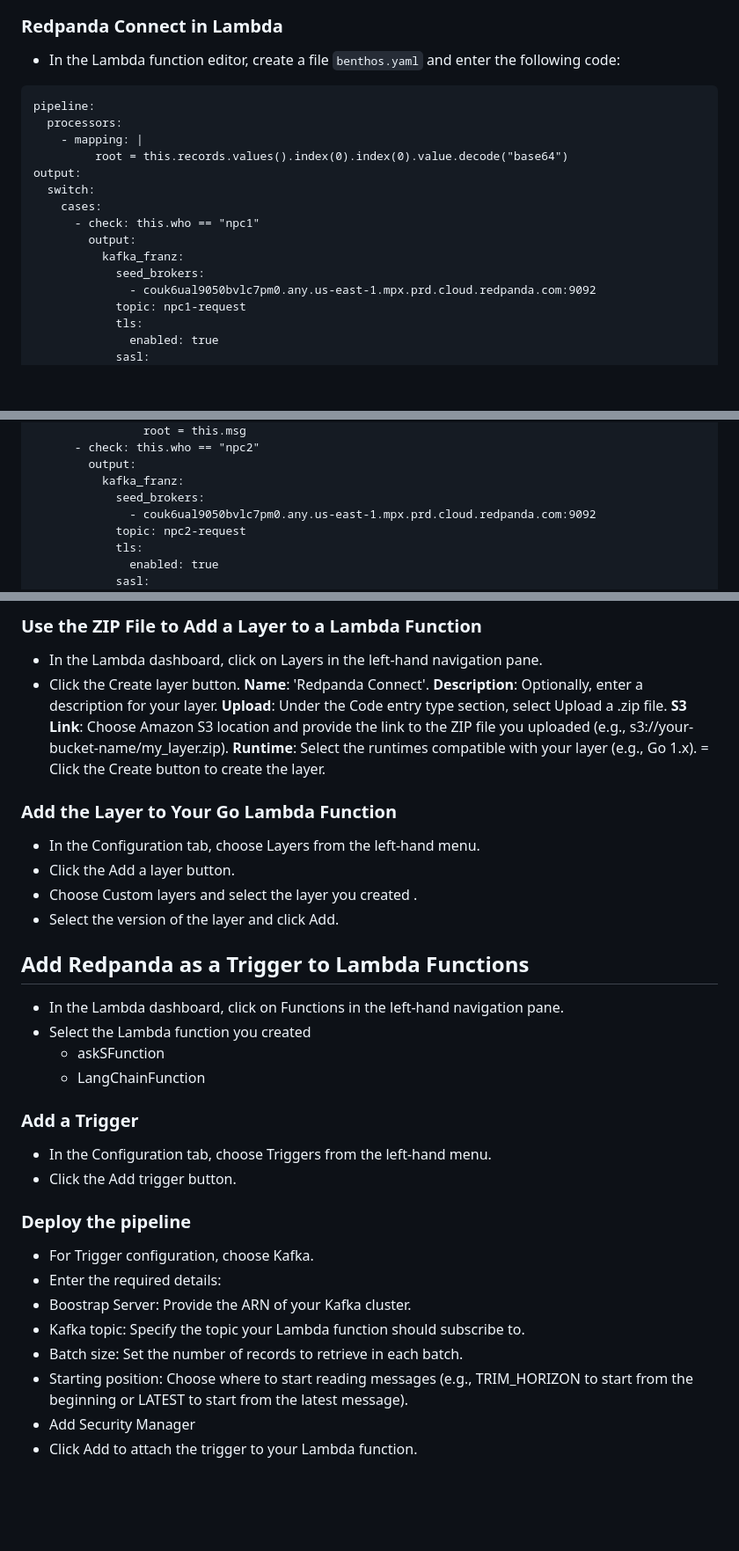
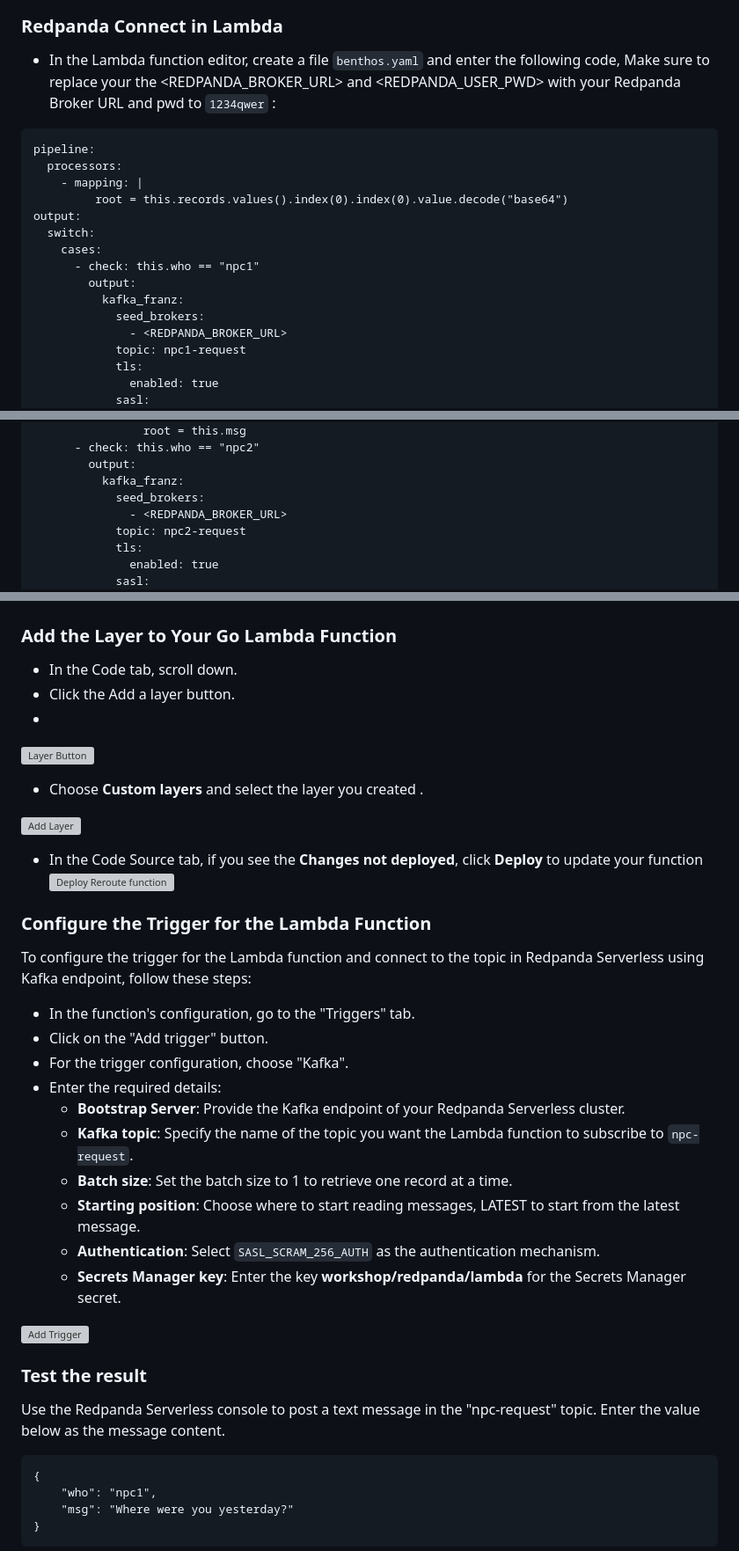
Before and after one commit to weimeilin79/rpg-rag, a Markdown page: instructions/module-one/03-event_driven.md, 3 parts joined by grey strips. Shown at 88% size. Rendered like a GitHub page; blank space fills up the shorter version; grey boxes are pictures that could not be loaded.

Commit message:
add step 3

````diff
--- a/instructions/module-one/03-event_driven.md
+++ b/instructions/module-one/03-event_driven.md
@@ -17,6 +58,6 @@
 ### Redpanda Connect in Lambda
-- In the Lambda function editor, create a file `benthos.yaml` and enter the following code:
-
+- In the Lambda function editor, create a file `benthos.yaml` and enter the following code,
+  Make sure to replace your the <REDPANDA_BROKER_URL> and <REDPANDA_USER_PWD> with your Redpanda Broker URL and pwd to `1234qwer` :
 ```
 pipeline:
   processors:
@@ -29,7 +70,7 @@ output:
         output:
           kafka_franz:
             seed_brokers:
-              - couk6ual9050bvlc7pm0.any.us-east-1.mpx.prd.cloud.redpanda.com:9092
+              - <REDPANDA_BROKER_URL>
             topic: npc1-request
             tls:
               enabled: true
@@ -45,7 +86,7 @@ output:
         output:
           kafka_franz:
             seed_brokers:
-              - couk6ual9050bvlc7pm0.any.us-east-1.mpx.prd.cloud.redpanda.com:9092
+              - <REDPANDA_BROKER_URL>
             topic: npc2-request
             tls:
               enabled: true
@@ -87,37 +129,44 @@ output:
 
-### Use the ZIP File to Add a Layer to a Lambda Function
-
-- In the Lambda dashboard, click on Layers in the left-hand navigation pane.
-- Click the Create layer button.
-**Name**: 'Redpanda Connect'.
-**Description**: Optionally, enter a description for your layer.
-**Upload**: Under the Code entry type section, select Upload a .zip file.
-**S3 Link**: Choose Amazon S3 location and provide the link to the ZIP file you uploaded (e.g., s3://your-bucket-name/my_layer.zip).
-**Runtime**: Select the runtimes compatible with your layer (e.g., Go 1.x).
-= Click the Create button to create the layer.
 
 ### Add the Layer to Your Go Lambda Function
 
-- In the Configuration tab, choose Layers from the left-hand menu.
+- In the Code tab, scroll down.
 - Click the Add a layer button.
-- Choose Custom layers and select the layer you created .
-- Select the version of the layer and click Add.
-##  Add Redpanda as a Trigger to Lambda Functions
-- In the Lambda dashboard, click on Functions in the left-hand navigation pane.
-- Select the Lambda function you created
-  - askSFunction
-  - LangChainFunction
+-
+![Layer Button](images/lambda-layer-button.png)
 
-### Add a Trigger
-- In the Configuration tab, choose Triggers from the left-hand menu.
-- Click the Add trigger button.
+- Choose **Custom layers** and select the layer you created .
 
-### Deploy the pipeline
-- For Trigger configuration, choose Kafka.
+![Add Layer](images/lambda-add-layer.png)
+
+- In the Code Source tab, if you see the __Changes not deployed__, click **Deploy** to update your function
+![Deploy Reroute function](images/llambda-deploy-reroute.png)
+
+
+### Configure the Trigger for the Lambda Function
+To configure the trigger for the Lambda function and connect to the topic in Redpanda Serverless using Kafka endpoint, follow these steps:
+
+- In the function's configuration, go to the "Triggers" tab.
+- Click on the "Add trigger" button.
+- For the trigger configuration, choose "Kafka".
 - Enter the required details:
-- Boostrap Server: Provide the ARN of your Kafka cluster.
-- Kafka topic: Specify the topic your Lambda function should subscribe to.
-- Batch size: Set the number of records to retrieve in each batch.
-- Starting position: Choose where to start reading messages (e.g., TRIM_HORIZON to start from the beginning or LATEST to start from the latest message).
-- Add Security Manager
-- Click Add to attach the trigger to your Lambda function.
+    - **Bootstrap Server**: Provide the Kafka endpoint of your Redpanda Serverless cluster.
+    - **Kafka topic**: Specify the name of the topic you want the Lambda function to subscribe to `npc-request`.
+    - **Batch size**: Set the batch size to 1 to retrieve one record at a time.
+    - **Starting position**: Choose where to start reading messages, LATEST to start from the latest message.
+    - **Authentication**: Select `SASL_SCRAM_256_AUTH` as the authentication mechanism.
+    - **Secrets Manager key**: Enter the key **workshop/redpanda/lambda** for the Secrets Manager secret.
+
+![Add Trigger](images/lambda-trigger-reroute.png)
+
+
+### Test the result
+Use the Redpanda Serverless console to post a text message in the "npc-request" topic. Enter the value below as the message content.
+
+```
+{
+    "who": "npc1",
+    "msg": "Where were you yesterday?"
+}
+```
+
````
Also changed, not shown: other parts of instructions/module-one/03-event_driven.md (+64 -14 lines).
